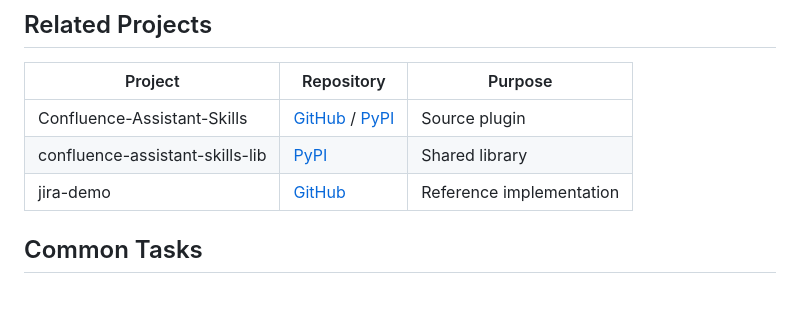
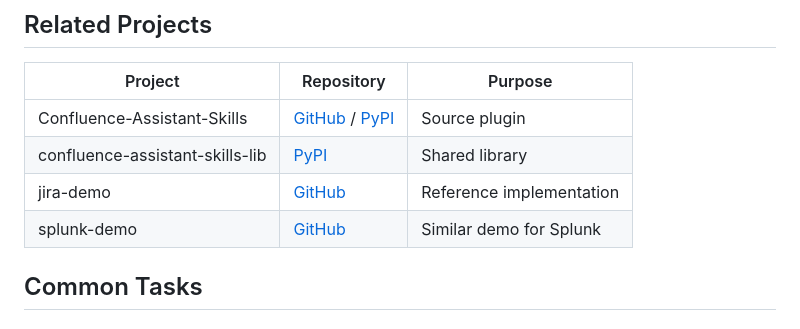
Before and after one commit to grandcamel/confluence-demo, a Markdown page: CLAUDE.md, the part around the change. Drawn GitHub-style; blank space fills up the shorter version.

Commit message:
docs: add splunk-demo to Related Projects
Co-Authored-By: Claude Opus 4.5 <noreply@anthropic.com>

```diff
--- a/CLAUDE.md
+++ b/CLAUDE.md
@@ -300,6 +300,7 @@ make health
 | Confluence-Assistant-Skills | [GitHub](https://github.com/jasonkrueger/Confluence-Assistant-Skills) / [PyPI](https://pypi.org/project/confluence-assistant-skills-plugin/) | Source plugin |
 | confluence-assistant-skills-lib | [PyPI](https://pypi.org/project/confluence-assistant-skills-lib/) | Shared library |
 | jira-demo | [GitHub](https://github.com/jasonkrueger/jira-demo) | Reference implementation |
+| splunk-demo | [GitHub](https://github.com/grandcamel/splunk-demo) | Similar demo for Splunk |
 
 ## Common Tasks
 
```
